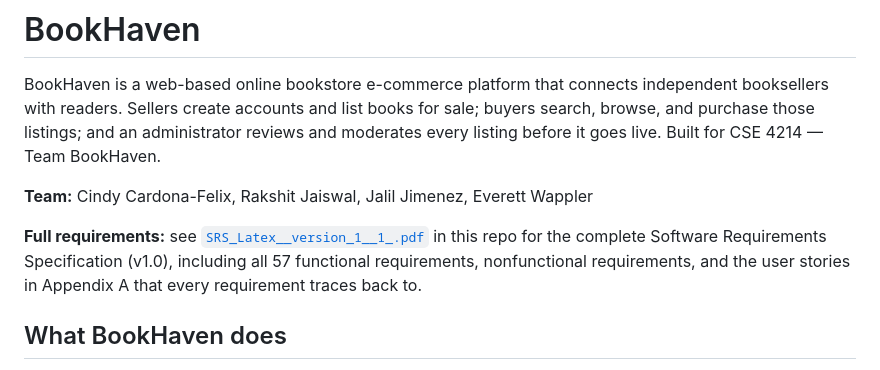
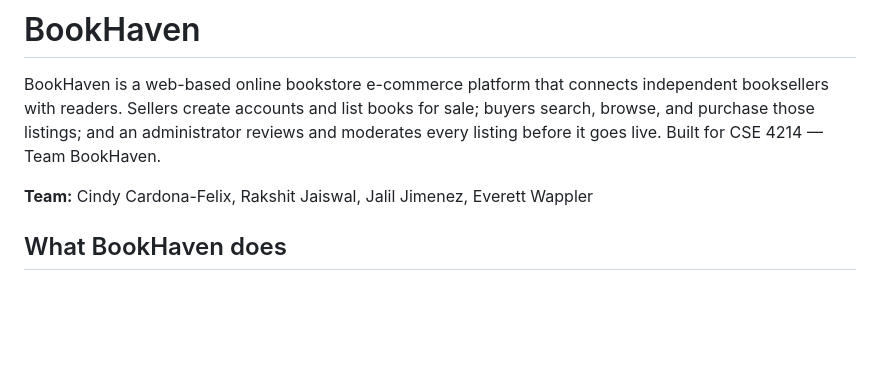
Before and after one commit to Raksj12/Software-Engineering-Project, a Markdown page: README.md, the part around the change. Rendered like a GitHub page; blank space fills up the shorter version.

Commit message:
Update README to remove full requirements section
Removed reference to the full requirements document in the README.

```diff
--- a/README.md
+++ b/README.md
@@ -3,8 +3,6 @@
 BookHaven is a web-based online bookstore e-commerce platform that connects independent booksellers with readers. Sellers create accounts and list books for sale; buyers search, browse, and purchase those listings; and an administrator reviews and moderates every listing before it goes live. Built for CSE 4214 — Team BookHaven.
 
 **Team:** Cindy Cardona-Felix, Rakshit Jaiswal, Jalil Jimenez, Everett Wappler
-
-**Full requirements:** see [`SRS_Latex__version_1__1_.pdf`](./SRS_Latex__version_1__1_.pdf) in this repo for the complete Software Requirements Specification (v1.0), including all 57 functional requirements, nonfunctional requirements, and the user stories in Appendix A that every requirement traces back to.
 
 ## What BookHaven does
 
```
